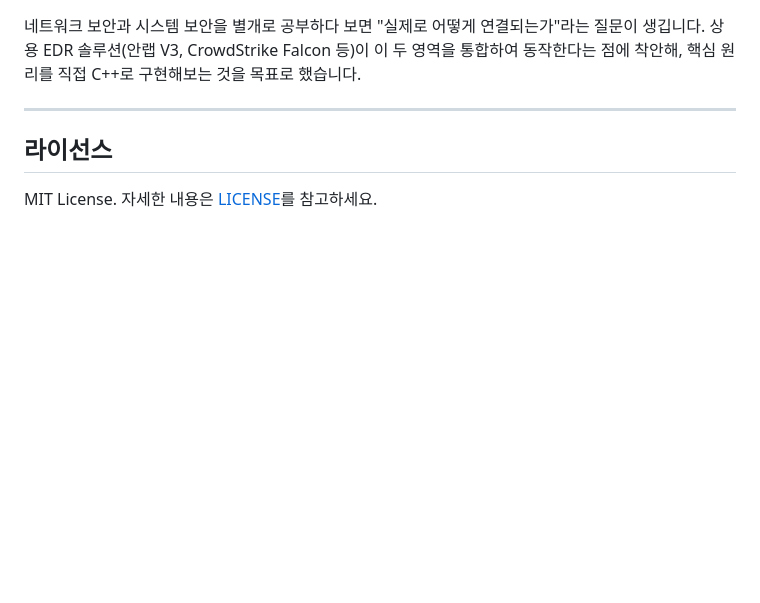
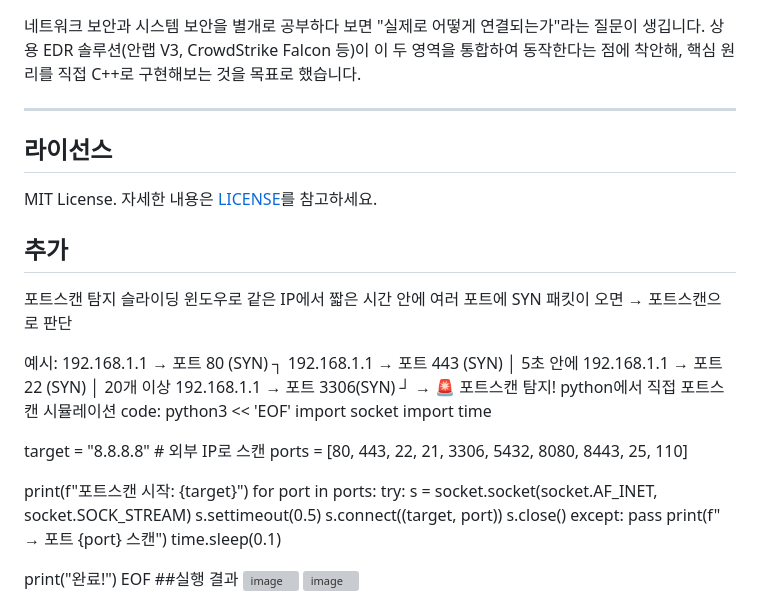
Before and after one commit to Bae-Seung-Hwan/IDPS, a Markdown page: README.md, the part around the change. Rendered like a GitHub page; blank space fills up the shorter version; grey boxes are pictures that could not be loaded.

Commit message:
Add port scan detection and simulation example
Added section on port scan detection and simulation using Python.

```diff
--- a/README.md
+++ b/README.md
@@ -196,7 +196,40 @@ sudo ./idps --interface eth0 --pcap ../tests/pcap_samples/portscan.pcap
 ## 라이선스
 
 MIT License. 자세한 내용은 [LICENSE](./LICENSE)를 참고하세요.
+## 추가
+포트스캔 탐지
+슬라이딩 윈도우로 같은 IP에서
+짧은 시간 안에 여러 포트에 SYN 패킷이 오면 → 포트스캔으로 판단
 
+예시:
+192.168.1.1 → 포트 80  (SYN)  ┐
+192.168.1.1 → 포트 443 (SYN)  │ 5초 안에
+192.168.1.1 → 포트 22  (SYN)  │ 20개 이상
+192.168.1.1 → 포트 3306(SYN)  ┘
+           → 🚨 포트스캔 탐지!
+python에서 직접 포트스캔 시뮬레이션
+code:
+python3 << 'EOF'
+import socket
+import time
+
+target = "8.8.8.8"  # 외부 IP로 스캔
+ports  = [80, 443, 22, 21, 3306, 5432, 8080, 8443, 25, 110]
+
+print(f"포트스캔 시작: {target}")
+for port in ports:
+    try:
+        s = socket.socket(socket.AF_INET, socket.SOCK_STREAM)
+        s.settimeout(0.5)
+        s.connect((target, port))
+        s.close()
+    except:
+        pass
+    print(f"  → 포트 {port} 스캔")
+    time.sleep(0.1)
+
+print("완료!")
+EOF
 ##실행 결과
 <img width="307" height="421" alt="image" src="https://github.com/user-attachments/assets/affa3f43-022d-457d-9d76-1c5e4f8d9164" />
 <img width="777" height="488" alt="image" src="https://github.com/user-attachments/assets/971c5a57-c3b4-4cc8-904f-91856c53ff11" />
```
